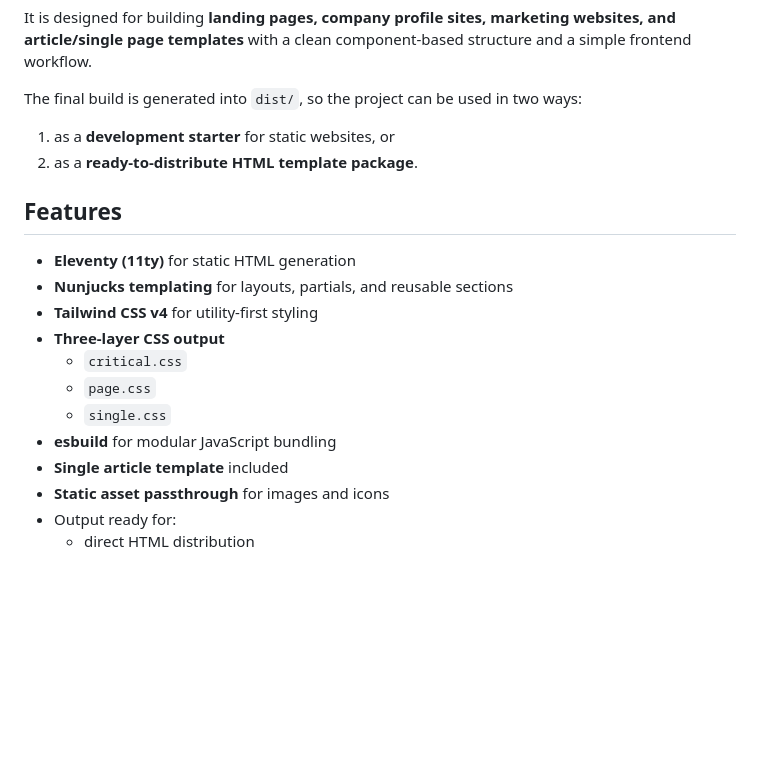
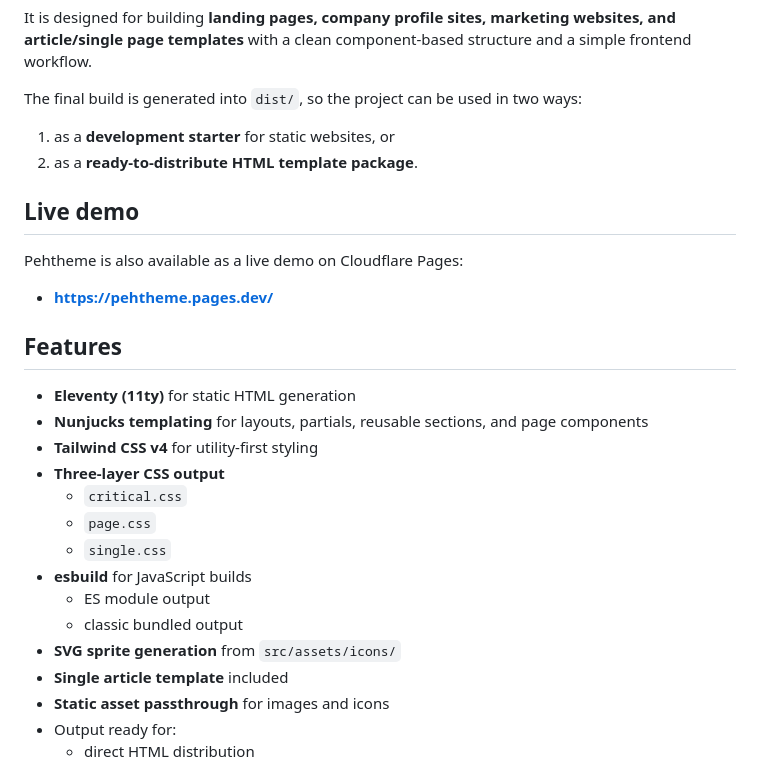
Before and after one commit to fauzanmy/pehtheme, a Markdown page: README.md, the part around one of its changes. Rendered like a GitHub page; blank space fills up the shorter version.

```diff
--- a/README.md
+++ b/README.md
@@ -9,16 +9,25 @@ The final build is generated into `dist/`, so the project can be used in two way
 1. as a **development starter** for static websites, or
 2. as a **ready-to-distribute HTML template package**.
 
+## Live demo
+
+Pehtheme is also available as a live demo on Cloudflare Pages:
+
+- **https://pehtheme.pages.dev/**
+
 ## Features
 
 - **Eleventy (11ty)** for static HTML generation
-- **Nunjucks templating** for layouts, partials, and reusable sections
+- **Nunjucks templating** for layouts, partials, reusable sections, and page components
 - **Tailwind CSS v4** for utility-first styling
 - **Three-layer CSS output**
   - `critical.css`
   - `page.css`
   - `single.css`
-- **esbuild** for modular JavaScript bundling
+- **esbuild** for JavaScript builds
+  - ES module output
+  - classic bundled output
+- **SVG sprite generation** from `src/assets/icons/`
 - **Single article template** included
 - **Static asset passthrough** for images and icons
 - Output ready for:
```
Also changed, not shown: other parts of README.md (+82 -12 lines).
